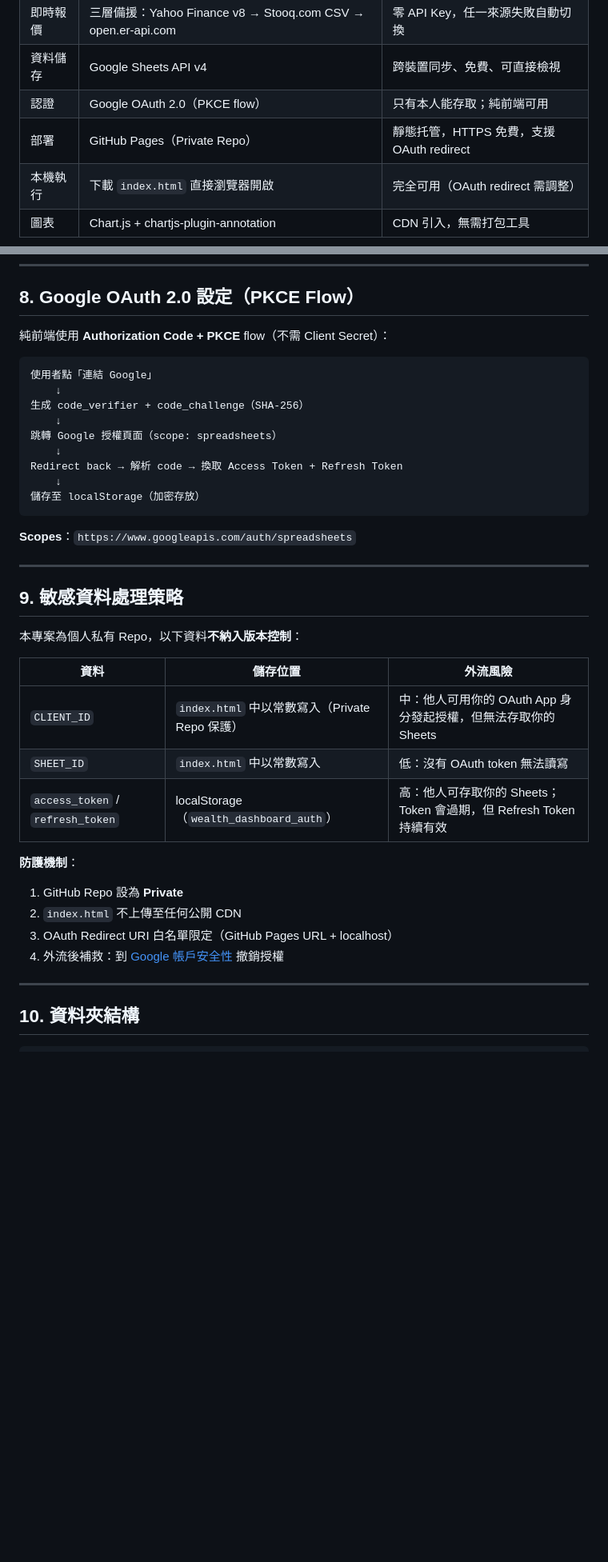
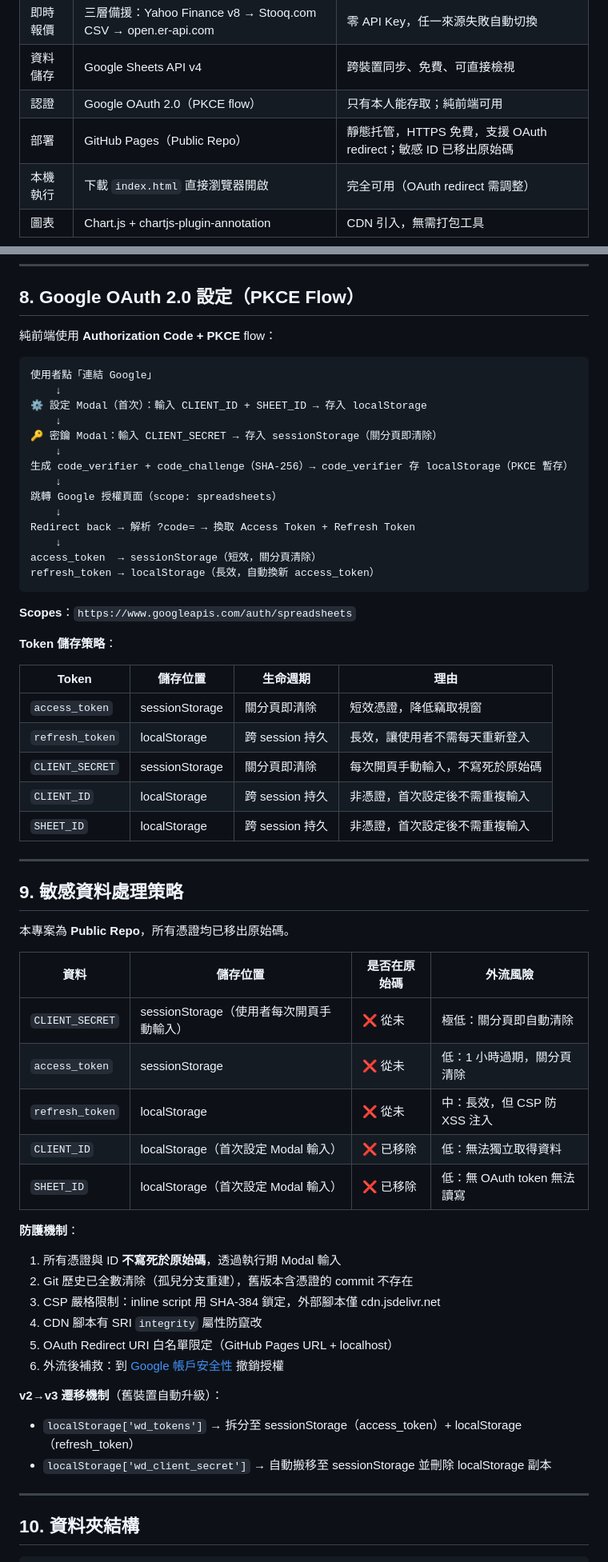
Before and after one commit to frankchiangcyh/wealth-dashboard, a Markdown page: docs/DEVELOPMENT-PLAN.md, 2 parts joined by grey strips. Shown at 80% size. Drawn GitHub-style; blank space fills up the shorter version.

Commit message:
docs: 更新開發計畫書至 v1.2（資安強化紀錄）
- 版本號 1.1 → 1.2
- Section 2：部署改為 Public Repo（敏感 ID 已移出原始碼）
- Section 8：OAuth 說明補充執行期 Modal 流程 + Token 儲存策略表格
- Section 9：敏感資料策略全面改寫，反映 Public Repo 新架構
- Section 13：更新風險矩陣，移除 Private Repo 假設
- Phase 6：標記 CLIENT_ID/SHEET_ID 常數項目為已完成（改為 Modal）
- Phase 8：新增「資安強化」階段，記錄本次 session 所有安全改動
- Section 15：更新合規清單的 token 儲存與憑證管理項目

Co-Authored-By: Claude Opus 4.7 <noreply@anthropic.com>

````diff
--- a/docs/DEVELOPMENT-PLAN.md
+++ b/docs/DEVELOPMENT-PLAN.md
@@ -21,7 +21,7 @@
 | 即時報價 | 三層備援：Yahoo Finance v8 → Stooq.com CSV → open.er-api.com | 零 API Key，任一來源失敗自動切換 |
 | 資料儲存 | Google Sheets API v4 | 跨裝置同步、免費、可直接檢視 |
 | 認證 | Google OAuth 2.0（PKCE flow） | 只有本人能存取；純前端可用 |
-| 部署 | GitHub Pages（Private Repo） | 靜態托管，HTTPS 免費，支援 OAuth redirect |
+| 部署 | GitHub Pages（Public Repo） | 靜態托管，HTTPS 免費，支援 OAuth redirect；敏感 ID 已移出原始碼 |
 | 本機執行 | 下載 `index.html` 直接瀏覽器開啟 | 完全可用（OAuth redirect 需調整） |
 | 圖表 | Chart.js + chartjs-plugin-annotation | CDN 引入，無需打包工具 |
 
@@ -163,39 +163,62 @@ Google Sheets API append（日期 / 淨資產 / 各標的市值 / 配置比例
 
 ## 8. Google OAuth 2.0 設定（PKCE Flow）
 
-純前端使用 **Authorization Code + PKCE** flow（不需 Client Secret）：
+純前端使用 **Authorization Code + PKCE** flow：
 
 ```
 使用者點「連結 Google」
     ↓
-生成 code_verifier + code_challenge（SHA-256）
+⚙ 設定 Modal（首次）：輸入 CLIENT_ID + SHEET_ID → 存入 localStorage
+    ↓
+🔑 密鑰 Modal：輸入 CLIENT_SECRET → 存入 sessionStorage（關分頁即清除）
+    ↓
+生成 code_verifier + code_challenge（SHA-256）→ code_verifier 存 localStorage（PKCE 暫存）
     ↓
 跳轉 Google 授權頁面（scope: spreadsheets）
     ↓
-Redirect back → 解析 code → 換取 Access Token + Refresh Token
+Redirect back → 解析 ?code= → 換取 Access Token + Refresh Token
     ↓
-儲存至 localStorage（加密存放）
+access_token  → sessionStorage（短效，關分頁清除）
+refresh_token → localStorage（長效，自動換新 access_token）
 ```
 
 **Scopes**：`https://www.googleapis.com/auth/spreadsheets`
+
+**Token 儲存策略**：
+
+| Token | 儲存位置 | 生命週期 | 理由 |
+|-------|---------|---------|------|
+| `access_token` | sessionStorage | 關分頁即清除 | 短效憑證，降低竊取視窗 |
+| `refresh_token` | localStorage | 跨 session 持久 | 長效，讓使用者不需每天重新登入 |
+| `CLIENT_SECRET` | sessionStorage | 關分頁即清除 | 每次開頁手動輸入，不寫死於原始碼 |
+| `CLIENT_ID` | localStorage | 跨 session 持久 | 非憑證，首次設定後不需重複輸入 |
+| `SHEET_ID` | localStorage | 跨 session 持久 | 非憑證，首次設定後不需重複輸入 |
 
 ---
 
 ## 9. 敏感資料處理策略
 
-本專案為個人私有 Repo，以下資料**不納入版本控制**：
+本專案為 **Public Repo**，所有憑證均已移出原始碼。
 
-| 資料 | 儲存位置 | 外流風險 |
-|------|---------|---------|
-| `CLIENT_ID` | `index.html` 中以常數寫入（Private Repo 保護） | 中：他人可用你的 OAuth App 身分發起授權，但無法存取你的 Sheets |
-| `SHEET_ID` | `index.html` 中以常數寫入 | 低：沒有 OAuth token 無法讀寫 |
-| `access_token` / `refresh_token` | localStorage（`wealth_dashboard_auth`） | 高：他人可存取你的 Sheets；Token 會過期，但 Refresh Token 持續有效 |
+| 資料 | 儲存位置 | 是否在原始碼 | 外流風險 |
+|------|---------|------------|---------|
+| `CLIENT_SECRET` | sessionStorage（使用者每次開頁手動輸入） | ❌ 從未 | 極低：關分頁即自動清除 |
+| `access_token` | sessionStorage | ❌ 從未 | 低：1 小時過期，關分頁清除 |
+| `refresh_token` | localStorage | ❌ 從未 | 中：長效，但 CSP 防 XSS 注入 |
+| `CLIENT_ID` | localStorage（首次設定 Modal 輸入） | ❌ 已移除 | 低：無法獨立取得資料 |
+| `SHEET_ID` | localStorage（首次設定 Modal 輸入） | ❌ 已移除 | 低：無 OAuth token 無法讀寫 |
 
 **防護機制**：
-1. GitHub Repo 設為 **Private**
-2. `index.html` 不上傳至任何公開 CDN
-3. OAuth Redirect URI 白名單限定（GitHub Pages URL + localhost）
-4. 外流後補救：到 [Google 帳戶安全性](https://myaccount.google.com/permissions) 撤銷授權
+1. 所有憑證與 ID **不寫死於原始碼**，透過執行期 Modal 輸入
+2. Git 歷史已全數清除（孤兒分支重建），舊版本含憑證的 commit 不存在
+3. CSP 嚴格限制：inline script 用 SHA-384 鎖定，外部腳本僅 cdn.jsdelivr.net
+4. CDN 腳本有 SRI `integrity` 屬性防竄改
+5. OAuth Redirect URI 白名單限定（GitHub Pages URL + localhost）
+6. 外流後補救：到 [Google 帳戶安全性](https://myaccount.google.com/permissions) 撤銷授權
+
+**v2→v3 遷移機制**（舊裝置自動升級）：
+- `localStorage['wd_tokens']` → 拆分至 sessionStorage（access_token）+ localStorage（refresh_token）
+- `localStorage['wd_client_secret']` → 自動搬移至 sessionStorage 並刪除 localStorage 副本
 
 ---
 
````
Also changed, not shown: other parts of docs/DEVELOPMENT-PLAN.md (+27 -8 lines).
